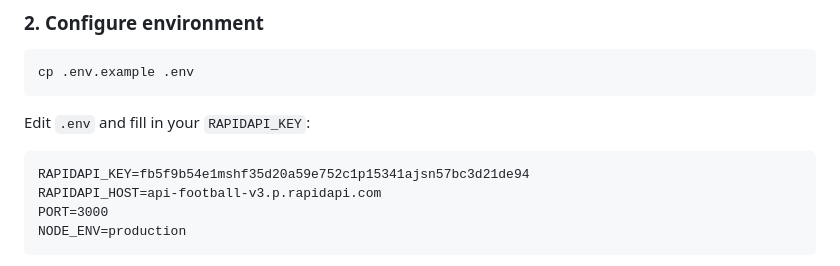
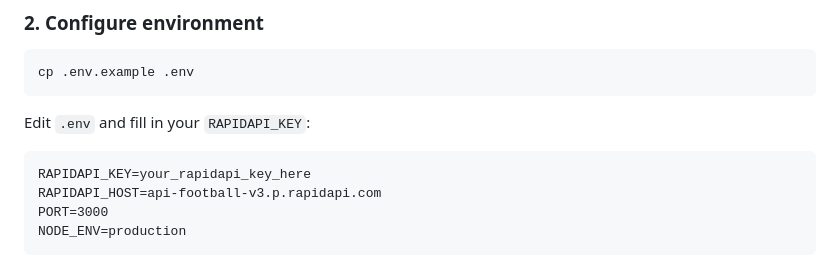
Before and after one commit to elmanusta55-bot/futbol.az, a Markdown page: README.md, the part around the change. GitHub-like rendering.

Commit message:
docs: remove real-looking API key from README example
Agent-Logs-Url: https://github.com/elmanusta55-bot/futbol.az/sessions/7ac3f9f3-ed5f-4866-84a5-0d31f5749e70

Co-authored-by: elmanusta55-bot <249909035+elmanusta55-bot@users.noreply.github.com>

````diff
--- a/README.md
+++ b/README.md
@@ -45,7 +45,7 @@ cp .env.example .env
 Edit `.env` and fill in your `RAPIDAPI_KEY`:
 
 ```
-RAPIDAPI_KEY=fb5f9b54e1mshf35d20a59e752c1p15341ajsn57bc3d21de94
+RAPIDAPI_KEY=your_rapidapi_key_here
 RAPIDAPI_HOST=api-football-v3.p.rapidapi.com
 PORT=3000
 NODE_ENV=production
````
